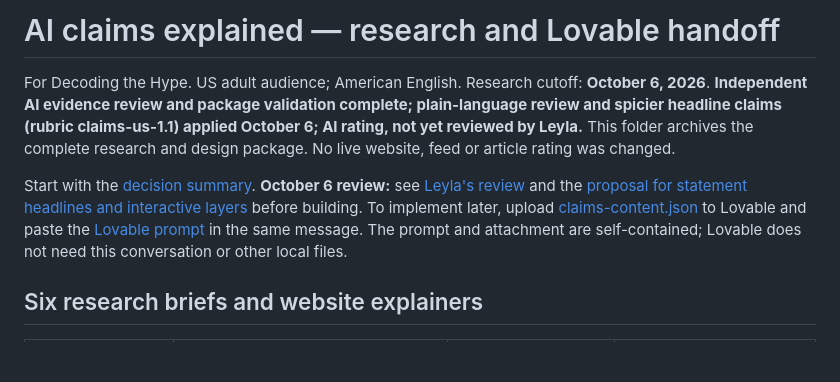
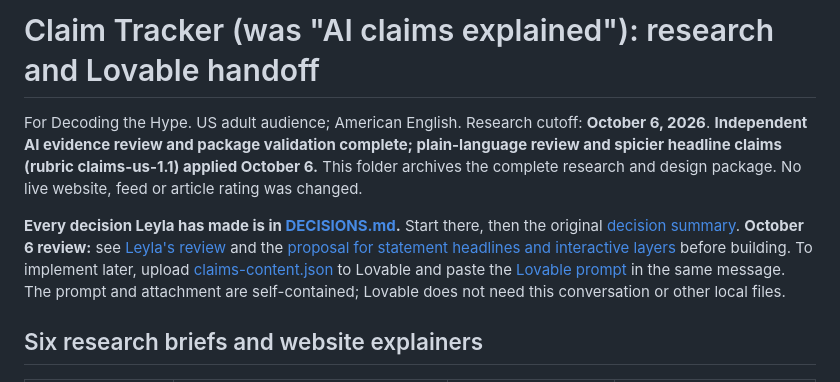
Before and after one commit to LeylaTurk/AI-Builders-Conference, a Markdown page: workstreams/ai-claims-us/README.md, the part around the change. Drawn GitHub-style; blank space fills up the shorter version.

```diff
--- a/workstreams/ai-claims-us/README.md
+++ b/workstreams/ai-claims-us/README.md
@@ -1,8 +1,8 @@
-# AI claims explained — research and Lovable handoff
+# Claim Tracker (was "AI claims explained"): research and Lovable handoff
 
-For Decoding the Hype. US adult audience; American English. Research cutoff: **October 6, 2026**. **Independent AI evidence review and package validation complete; plain-language review and spicier headline claims (rubric claims-us-1.1) applied October 6; AI rating, not yet reviewed by Leyla.** This folder archives the complete research and design package. No live website, feed or article rating was changed.
+For Decoding the Hype. US adult audience; American English. Research cutoff: **October 6, 2026**. **Independent AI evidence review and package validation complete; plain-language review and spicier headline claims (rubric claims-us-1.1) applied October 6.** This folder archives the complete research and design package. No live website, feed or article rating was changed.
 
-Start with the [decision summary](02-decision-summary.md). **October 6 review:** see [Leyla's review](review/leyla-review-2026-10-06.md) and the [proposal for statement headlines and interactive layers](proposals/statements-and-interactive.md) before building. To implement later, upload [claims-content.json](handoff/claims-content.json) to Lovable and paste the [Lovable prompt](handoff/lovable-prompt.md) in the same message. The prompt and attachment are self-contained; Lovable does not need this conversation or other local files.
+**Every decision Leyla has made is in [DECISIONS.md](DECISIONS.md).** Start there, then the original [decision summary](02-decision-summary.md). **October 6 review:** see [Leyla's review](review/leyla-review-2026-10-06.md) and the [proposal for statement headlines and interactive layers](proposals/statements-and-interactive.md) before building. To implement later, upload [claims-content.json](handoff/claims-content.json) to Lovable and paste the [Lovable prompt](handoff/lovable-prompt.md) in the same message. The prompt and attachment are self-contained; Lovable does not need this conversation or other local files.
 
 ## Six research briefs and website explainers
 
```
Also changed, not shown: master-project-brief.md (+1 -1 lines), workstreams/ai-claims-us/DECISIONS.md (added, +50 -0 lines).
